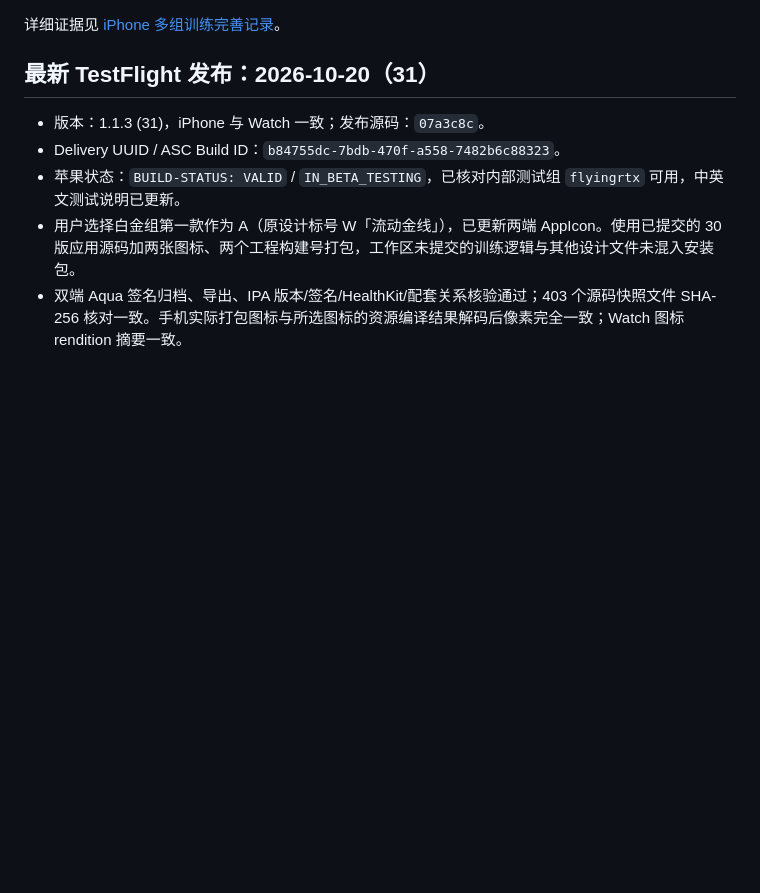
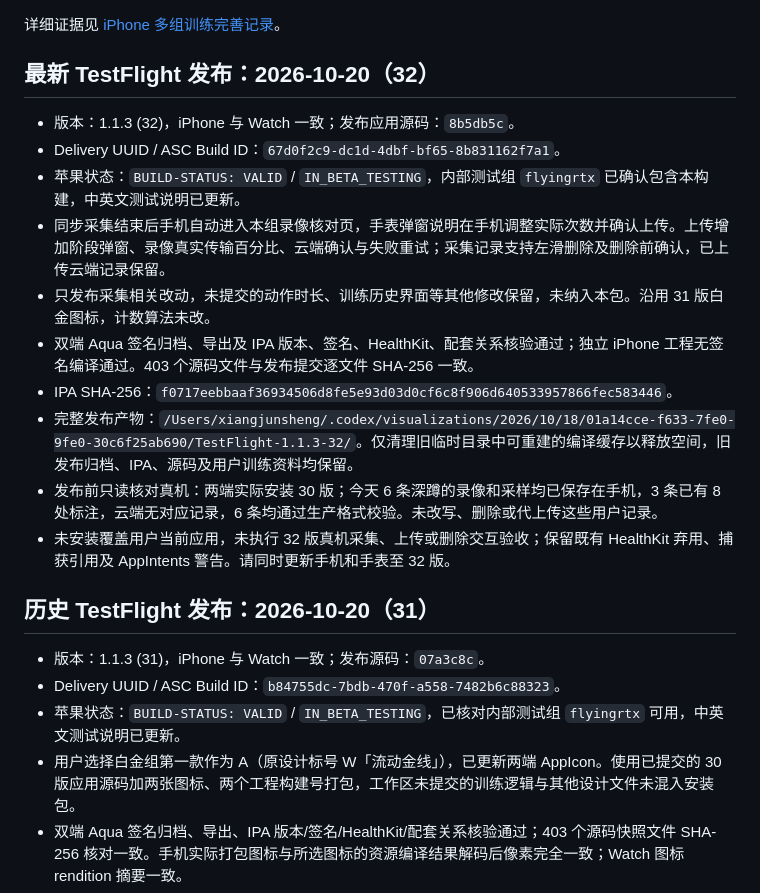
Before and after one commit to flyingrtx2333/GymCount, a Markdown page: AGENTS.md, the part around the change. Rendered like a GitHub page; blank space fills up the shorter version.

Commit message:
docs: record TestFlight 32 capture release

```diff
--- a/AGENTS.md
+++ b/AGENTS.md
@@ -22,7 +22,20 @@
 
 详细证据见 [iPhone 多组训练完善记录](docs/phone-training-flow.md)。
 
-## 最新 TestFlight 发布：2026-10-20（31）
+## 最新 TestFlight 发布：2026-10-20（32）
+
+- 版本：1.1.3 (32)，iPhone 与 Watch 一致；发布应用源码：`8b5db5c`。
+- Delivery UUID / ASC Build ID：`67d0f2c9-dc1d-4dbf-bf65-8b831162f7a1`。
+- 苹果状态：`BUILD-STATUS: VALID` / `IN_BETA_TESTING`，内部测试组 `flyingrtx` 已确认包含本构建，中英文测试说明已更新。
+- 同步采集结束后手机自动进入本组录像核对页，手表弹窗说明在手机调整实际次数并确认上传。上传增加阶段弹窗、录像真实传输百分比、云端确认与失败重试；采集记录支持左滑删除及删除前确认，已上传云端记录保留。
+- 只发布采集相关改动，未提交的动作时长、训练历史界面等其他修改保留，未纳入本包。沿用 31 版白金图标，计数算法未改。
+- 双端 Aqua 签名归档、导出及 IPA 版本、签名、HealthKit、配套关系核验通过；独立 iPhone 工程无签名编译通过。403 个源码文件与发布提交逐文件 SHA-256 一致。
+- IPA SHA-256：`f0717eebbaaf36934506d8fe5e93d03d0cf6c8f906d640533957866fec583446`。
+- 完整发布产物：`/Users/xiangjunsheng/.codex/visualizations/2026/10/18/01a14cce-f633-7fe0-9fe0-30c6f25ab690/TestFlight-1.1.3-32/`。仅清理旧临时目录中可重建的编译缓存以释放空间，旧发布归档、IPA、源码及用户训练资料均保留。
+- 发布前只读核对真机：两端实际安装 30 版；今天 6 条深蹲的录像和采样均已保存在手机，3 条已有 8 处标注，云端无对应记录，6 条均通过生产格式校验。未改写、删除或代上传这些用户记录。
+- 未安装覆盖用户当前应用，未执行 32 版真机采集、上传或删除交互验收；保留既有 HealthKit 弃用、捕获引用及 AppIntents 警告。请同时更新手机和手表至 32 版。
+
+## 历史 TestFlight 发布：2026-10-20（31）
 
 - 版本：1.1.3 (31)，iPhone 与 Watch 一致；发布源码：`07a3c8c`。
 - Delivery UUID / ASC Build ID：`b84755dc-7bdb-470f-a558-7482b6c88323`。
```
Also changed, not shown: CAPTURE-TESTFLIGHT.md (+12 -0 lines).
